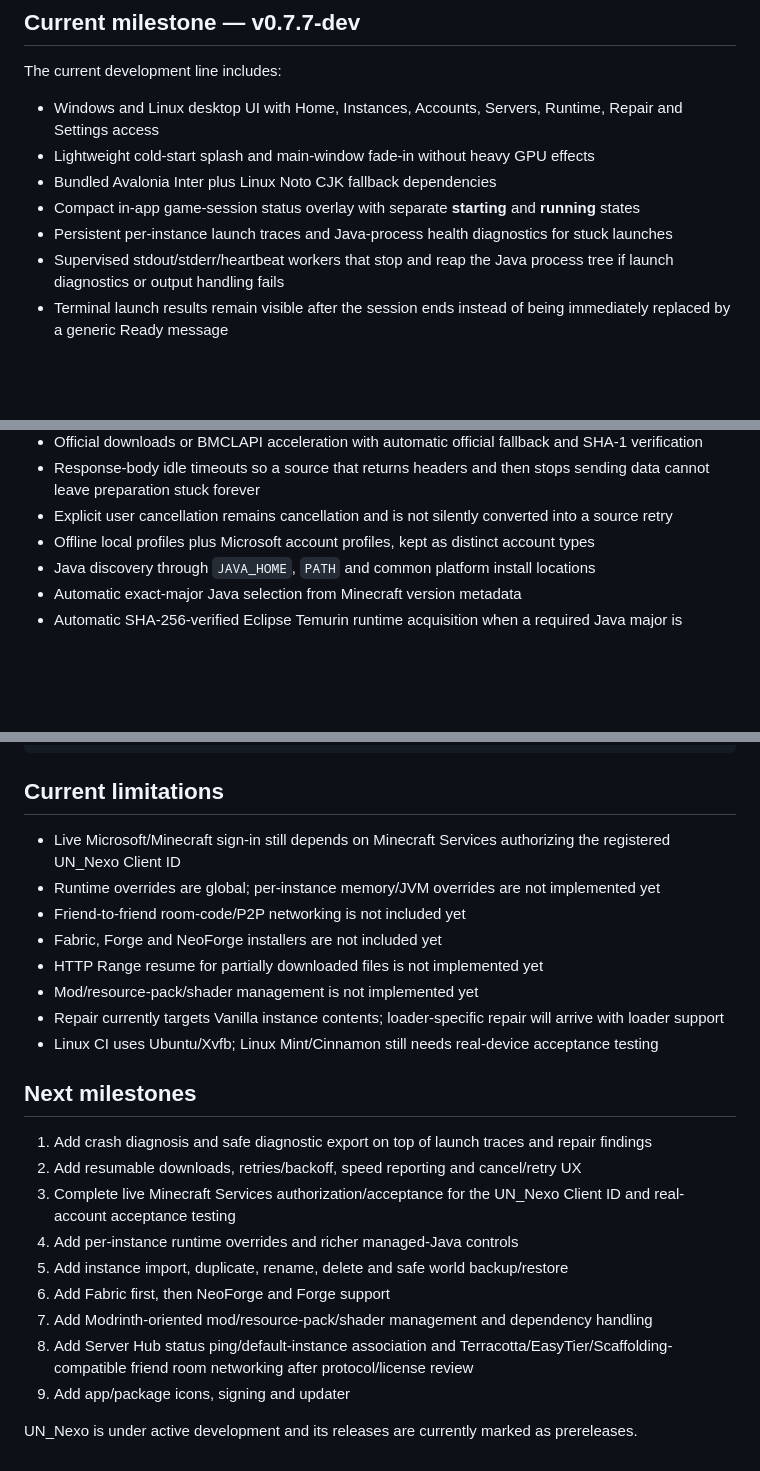
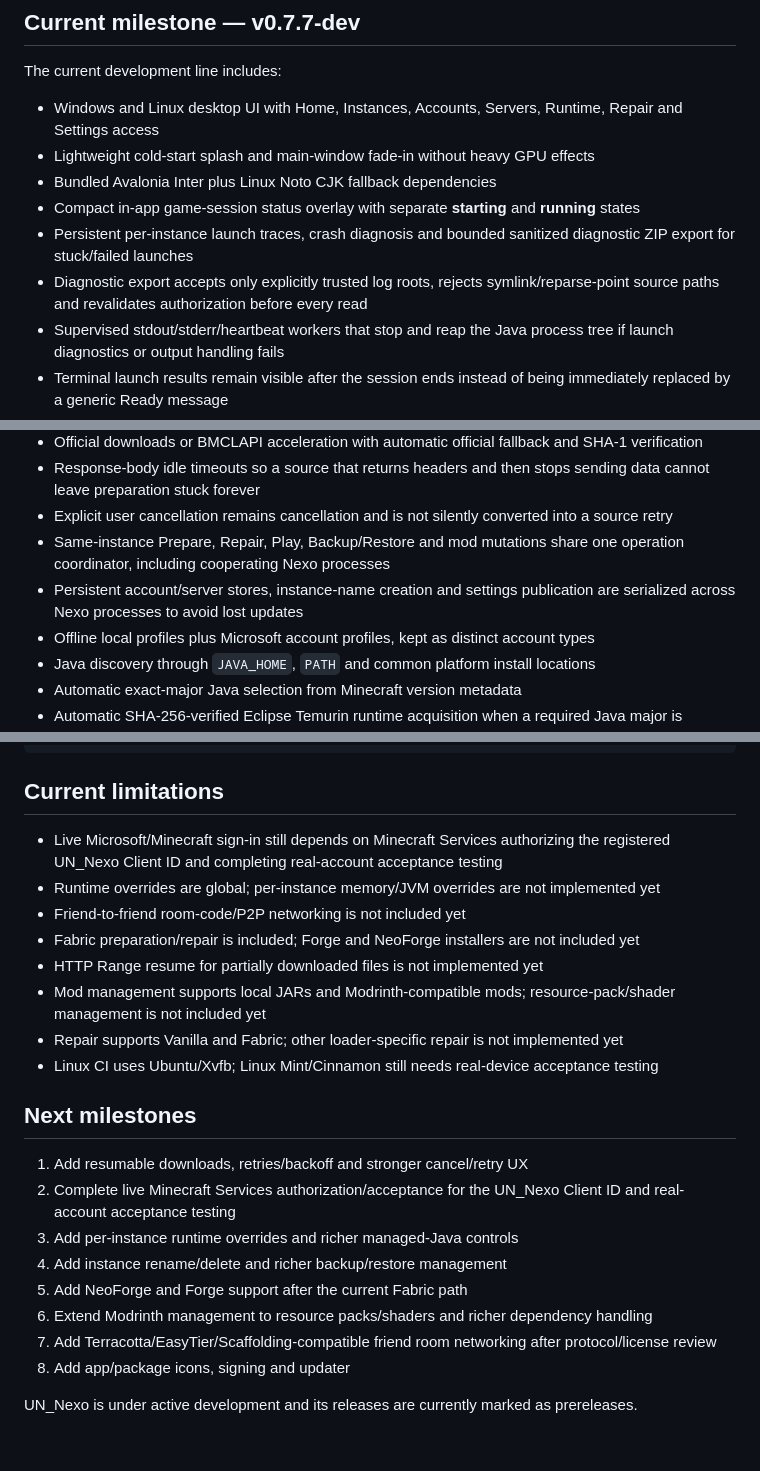
Before and after one commit to yannickfan67-ai/UN_Nexo, a Markdown page: README.md, 3 parts joined by grey strips. Drawn GitHub-style; blank space fills up the shorter version.

Commit message:
docs: align README with 0.7.7-dev state

```diff
--- a/README.md
+++ b/README.md
@@ -14,7 +14,8 @@ The current development line includes:
 - Lightweight cold-start splash and main-window fade-in without heavy GPU effects
 - Bundled Avalonia Inter plus Linux Noto CJK fallback dependencies
 - Compact in-app game-session status overlay with separate **starting** and **running** states
-- Persistent per-instance launch traces and Java-process health diagnostics for stuck launches
+- Persistent per-instance launch traces, crash diagnosis and bounded sanitized diagnostic ZIP export for stuck/failed launches
+- Diagnostic export accepts only explicitly trusted log roots, rejects symlink/reparse-point source paths and revalidates authorization before every read
 - Supervised stdout/stderr/heartbeat workers that stop and reap the Java process tree if launch diagnostics or output handling fails
 - Terminal launch results remain visible after the session ends instead of being immediately replaced by a generic Ready message
 - Mojang version catalog with release history and recent snapshots
@@ -25,6 +26,8 @@ The current development line includes:
 - Official downloads or BMCLAPI acceleration with automatic official fallback and SHA-1 verification
 - Response-body idle timeouts so a source that returns headers and then stops sending data cannot leave preparation stuck forever
 - Explicit user cancellation remains cancellation and is not silently converted into a source retry
+- Same-instance Prepare, Repair, Play, Backup/Restore and mod mutations share one operation coordinator, including cooperating Nexo processes
+- Persistent account/server stores, instance-name creation and settings publication are serialized across Nexo processes to avoid lost updates
 - Offline local profiles plus Microsoft account profiles, kept as distinct account types
 - Java discovery through `JAVA_HOME`, `PATH` and common platform install locations
 - Automatic exact-major Java selection from Minecraft version metadata
@@ -131,25 +134,24 @@ dotnet run --project src/UN.Nexo.Desktop/UN.Nexo.Desktop.csproj
 
 ## Current limitations
 
-- Live Microsoft/Minecraft sign-in still depends on Minecraft Services authorizing the registered UN_Nexo Client ID
+- Live Microsoft/Minecraft sign-in still depends on Minecraft Services authorizing the registered UN_Nexo Client ID and completing real-account acceptance testing
 - Runtime overrides are global; per-instance memory/JVM overrides are not implemented yet
 - Friend-to-friend room-code/P2P networking is not included yet
-- Fabric, Forge and NeoForge installers are not included yet
+- Fabric preparation/repair is included; Forge and NeoForge installers are not included yet
 - HTTP Range resume for partially downloaded files is not implemented yet
-- Mod/resource-pack/shader management is not implemented yet
-- Repair currently targets Vanilla instance contents; loader-specific repair will arrive with loader support
+- Mod management supports local JARs and Modrinth-compatible mods; resource-pack/shader management is not included yet
+- Repair supports Vanilla and Fabric; other loader-specific repair is not implemented yet
 - Linux CI uses Ubuntu/Xvfb; Linux Mint/Cinnamon still needs real-device acceptance testing
 
 ## Next milestones
 
-1. Add crash diagnosis and safe diagnostic export on top of launch traces and repair findings
-2. Add resumable downloads, retries/backoff, speed reporting and cancel/retry UX
-3. Complete live Minecraft Services authorization/acceptance for the UN_Nexo Client ID and real-account acceptance testing
-4. Add per-instance runtime overrides and richer managed-Java controls
-5. Add instance import, duplicate, rename, delete and safe world backup/restore
-6. Add Fabric first, then NeoForge and Forge support
-7. Add Modrinth-oriented mod/resource-pack/shader management and dependency handling
-8. Add Server Hub status ping/default-instance association and Terracotta/EasyTier/Scaffolding-compatible friend room networking after protocol/license review
-9. Add app/package icons, signing and updater
+1. Add resumable downloads, retries/backoff and stronger cancel/retry UX
+2. Complete live Minecraft Services authorization/acceptance for the UN_Nexo Client ID and real-account acceptance testing
+3. Add per-instance runtime overrides and richer managed-Java controls
+4. Add instance rename/delete and richer backup/restore management
+5. Add NeoForge and Forge support after the current Fabric path
+6. Extend Modrinth management to resource packs/shaders and richer dependency handling
+7. Add Terracotta/EasyTier/Scaffolding-compatible friend room networking after protocol/license review
+8. Add app/package icons, signing and updater
 
 UN_Nexo is under active development and its releases are currently marked as prereleases.
```
Also changed, not shown: other parts of README.md (+1 -1 lines).
